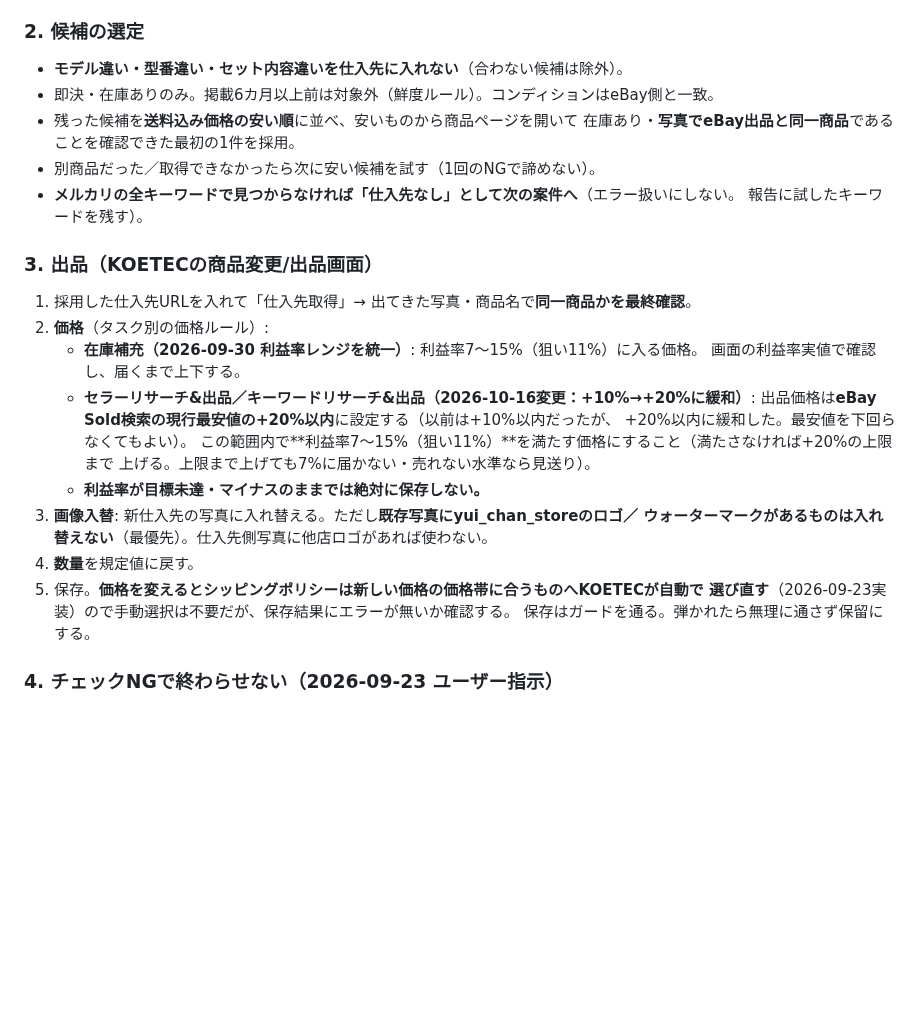
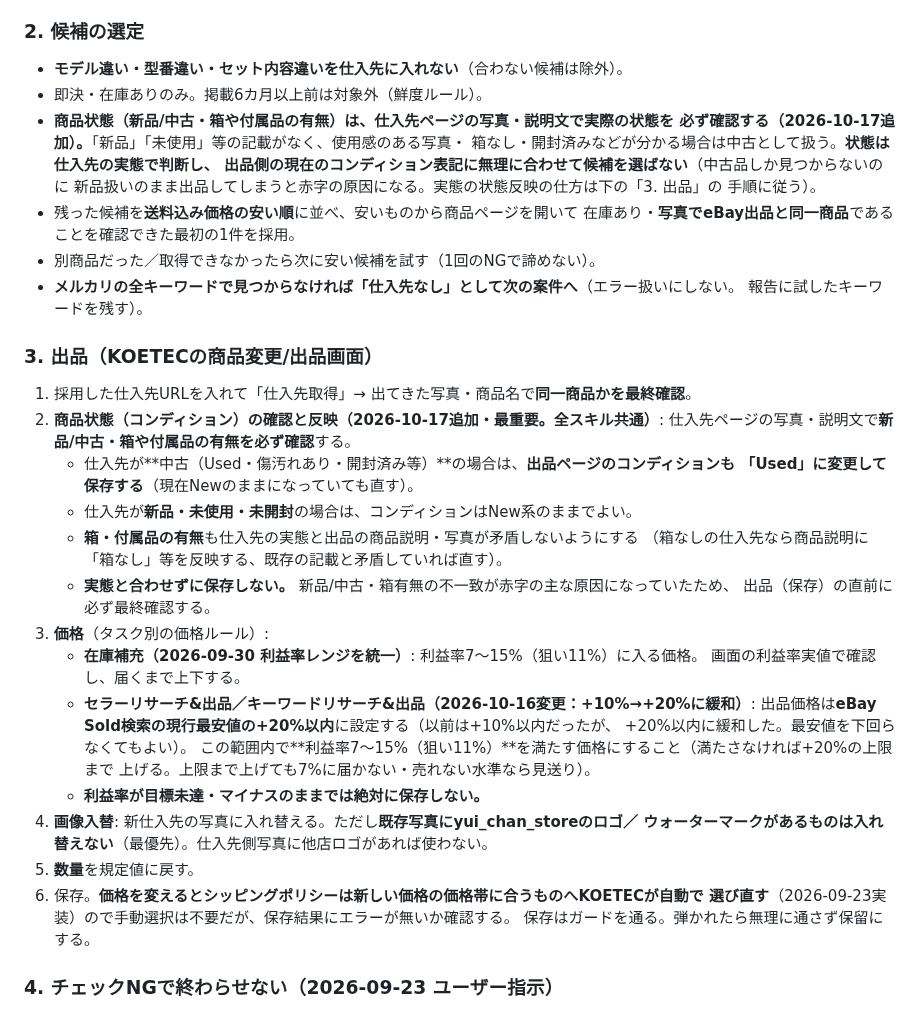
Before and after one commit to kazuakiwrx/ebaytool, a Markdown page: config/supplier_rules.md, the part around the change. Drawn GitHub-style; blank space fills up the shorter version.

Commit message:
supplier_rules: 商品状態（新品/中古・箱有無）の一致確認とコンディション反映を全タスク共通手順に追加

```diff
--- a/config/supplier_rules.md
+++ b/config/supplier_rules.md
@@ -67,7 +67,13 @@ KOETEC(app.koetec.jp)で動くタスクはこの章を使う。
 
 ### 2. 候補の選定
 - **モデル違い・型番違い・セット内容違いを仕入先に入れない**（合わない候補は除外）。
-- 即決・在庫ありのみ。掲載6カ月以上前は対象外（鮮度ルール）。コンディションはeBay側と一致。
+- 即決・在庫ありのみ。掲載6カ月以上前は対象外（鮮度ルール）。
+- **商品状態（新品/中古・箱や付属品の有無）は、仕入先ページの写真・説明文で実際の状態を
+  必ず確認する（2026-10-17追加）。**「新品」「未使用」等の記載がなく、使用感のある写真・
+  箱なし・開封済みなどが分かる場合は中古として扱う。**状態は仕入先の実態で判断し、
+  出品側の現在のコンディション表記に無理に合わせて候補を選ばない**（中古品しか見つからないのに
+  新品扱いのまま出品してしまうと赤字の原因になる。実態の状態反映の仕方は下の「3. 出品」の
+  手順に従う）。
 - 残った候補を**送料込み価格の安い順**に並べ、安いものから商品ページを開いて
   在庫あり・**写真でeBay出品と同一商品**であることを確認できた最初の1件を採用。
 - 別商品だった／取得できなかったら次に安い候補を試す（1回のNGで諦めない）。
@@ -76,7 +82,16 @@ KOETEC(app.koetec.jp)で動くタスクはこの章を使う。
 
 ### 3. 出品（KOETECの商品変更/出品画面）
 1. 採用した仕入先URLを入れて「仕入先取得」→ 出てきた写真・商品名で**同一商品かを最終確認**。
-2. **価格**（タスク別の価格ルール）:
+2. **商品状態（コンディション）の確認と反映（2026-10-17追加・最重要。全スキル共通）**:
+   仕入先ページの写真・説明文で**新品/中古・箱や付属品の有無を必ず確認**する。
+   - 仕入先が**中古（Used・傷汚れあり・開封済み等）**の場合は、**出品ページのコンディションも
+     「Used」に変更して保存する**（現在Newのままになっていても直す）。
+   - 仕入先が**新品・未使用・未開封**の場合は、コンディションはNew系のままでよい。
+   - **箱・付属品の有無**も仕入先の実態と出品の商品説明・写真が矛盾しないようにする
+     （箱なしの仕入先なら商品説明に「箱なし」等を反映する、既存の記載と矛盾していれば直す）。
+   - **実態と合わせずに保存しない。** 新品/中古・箱有無の不一致が赤字の主な原因になっていたため、
+     出品（保存）の直前に必ず最終確認する。
+3. **価格**（タスク別の価格ルール）:
    - **在庫補充（2026-09-30 利益率レンジを統一）**: 利益率7〜15%（狙い11%）に入る価格。
      画面の利益率実値で確認し、届くまで上下する。
    - **セラーリサーチ&出品／キーワードリサーチ&出品（2026-10-16変更：+10%→+20%に緩和）**:
@@ -85,10 +100,10 @@ KOETEC(app.koetec.jp)で動くタスクはこの章を使う。
      この範囲内で**利益率7〜15%（狙い11%）**を満たす価格にすること（満たさなければ+20%の上限まで
      上げる。上限まで上げても7%に届かない・売れない水準なら見送り）。
    - **利益率が目標未達・マイナスのままでは絶対に保存しない。**
-3. **画像入替**: 新仕入先の写真に入れ替える。ただし**既存写真にyui_chan_storeのロゴ／
+4. **画像入替**: 新仕入先の写真に入れ替える。ただし**既存写真にyui_chan_storeのロゴ／
    ウォーターマークがあるものは入れ替えない**（最優先）。仕入先側写真に他店ロゴがあれば使わない。
-4. **数量**を規定値に戻す。
-5. 保存。**価格を変えるとシッピングポリシーは新しい価格の価格帯に合うものへKOETECが自動で
+5. **数量**を規定値に戻す。
+6. 保存。**価格を変えるとシッピングポリシーは新しい価格の価格帯に合うものへKOETECが自動で
    選び直す**（2026-09-23実装）ので手動選択は不要だが、保存結果にエラーが無いか確認する。
    保存はガードを通る。弾かれたら無理に通さず保留にする。
 
```
